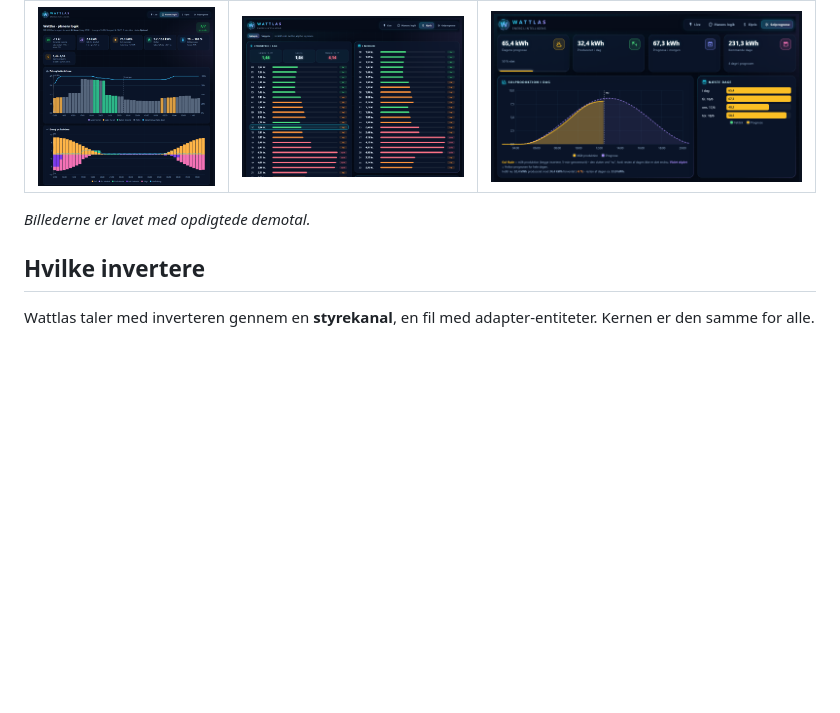
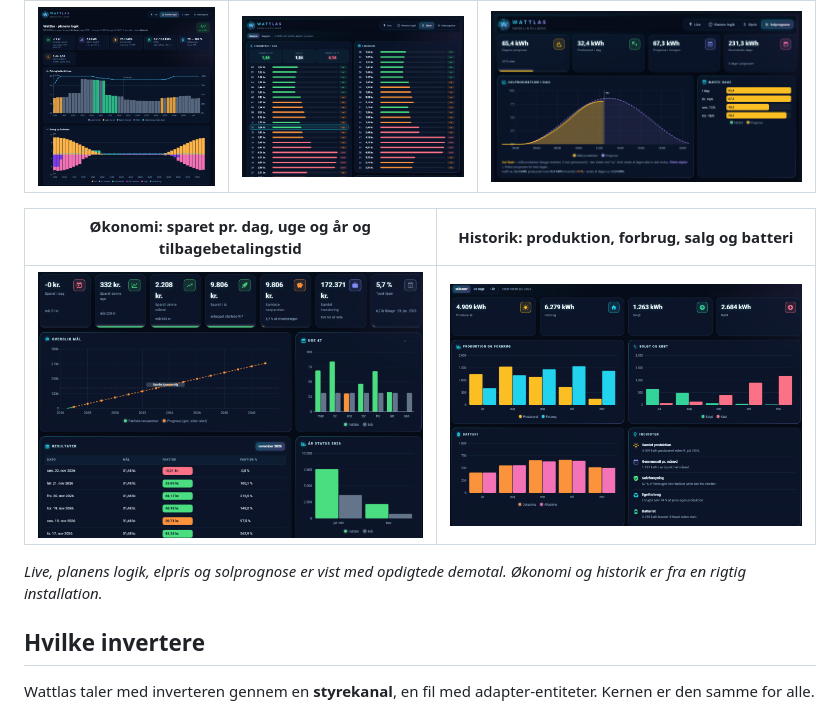
Before and after one commit to Vuzeoc/Wattlas, a Markdown page: README.md, the part around the change. GitHub-like rendering; pictures changed too: docs/billeder/historik.png (added), docs/billeder/okonomi.png (added); blank space fills up the shorter version.

Commit message:
README: skærmbilleder af økonomi og historik
Co-Authored-By: Claude Opus 5.5 <noreply@anthropic.com>

```diff
--- a/README.md
+++ b/README.md
@@ -32,7 +32,11 @@ Hårde grænser for sikringer, batteri og fase-strøm gælder altid, uanset hvad
 |---|---|---|
 | ![Planens logik](docs/billeder/plan.png) | ![Elpris](docs/billeder/elpris.png) | ![Solprognose](docs/billeder/sol.png) |
 
-*Billederne er lavet med opdigtede demotal.*
+| Økonomi: sparet pr. dag, uge og år og tilbagebetalingstid | Historik: produktion, forbrug, salg og batteri |
+|---|---|
+| ![Økonomi](docs/billeder/okonomi.png) | ![Historik](docs/billeder/historik.png) |
+
+*Live, planens logik, elpris og solprognose er vist med opdigtede demotal. Økonomi og historik er fra en rigtig installation.*
 
 ## Hvilke invertere
 
```
